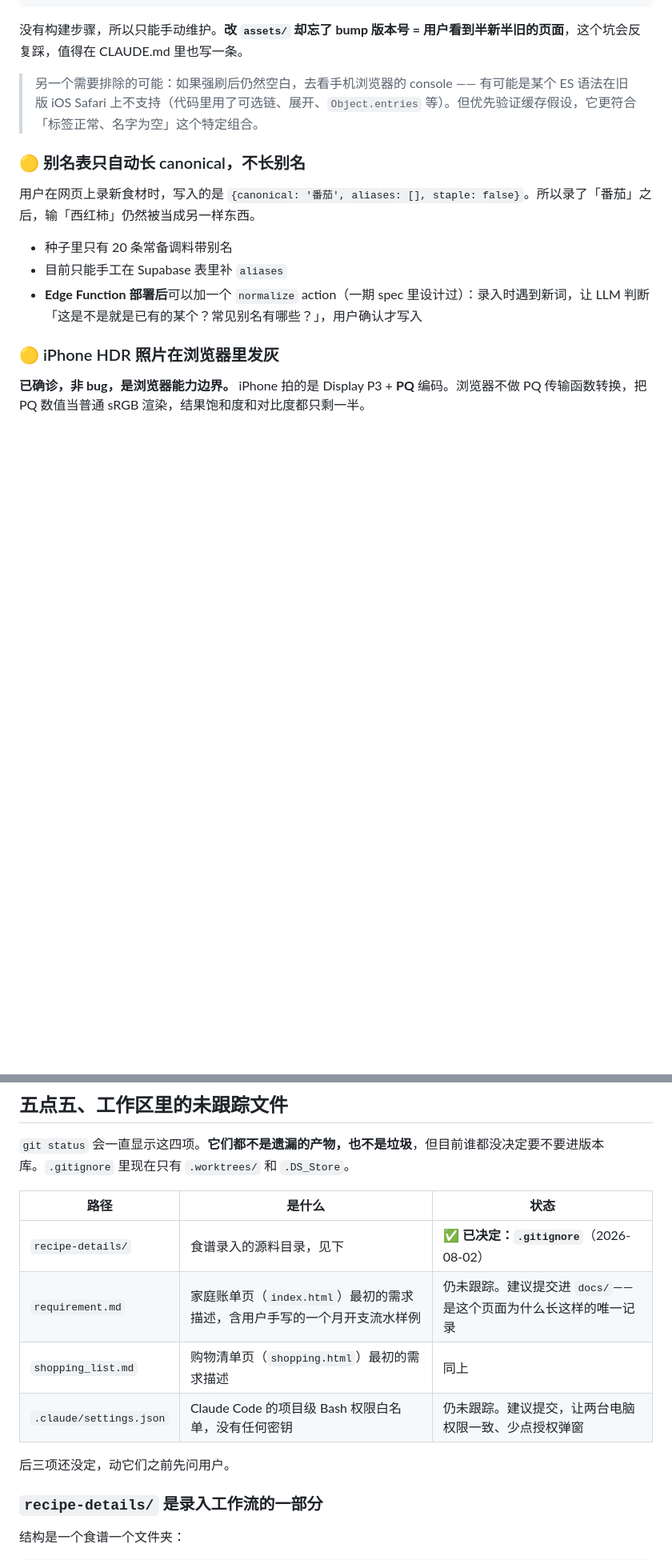
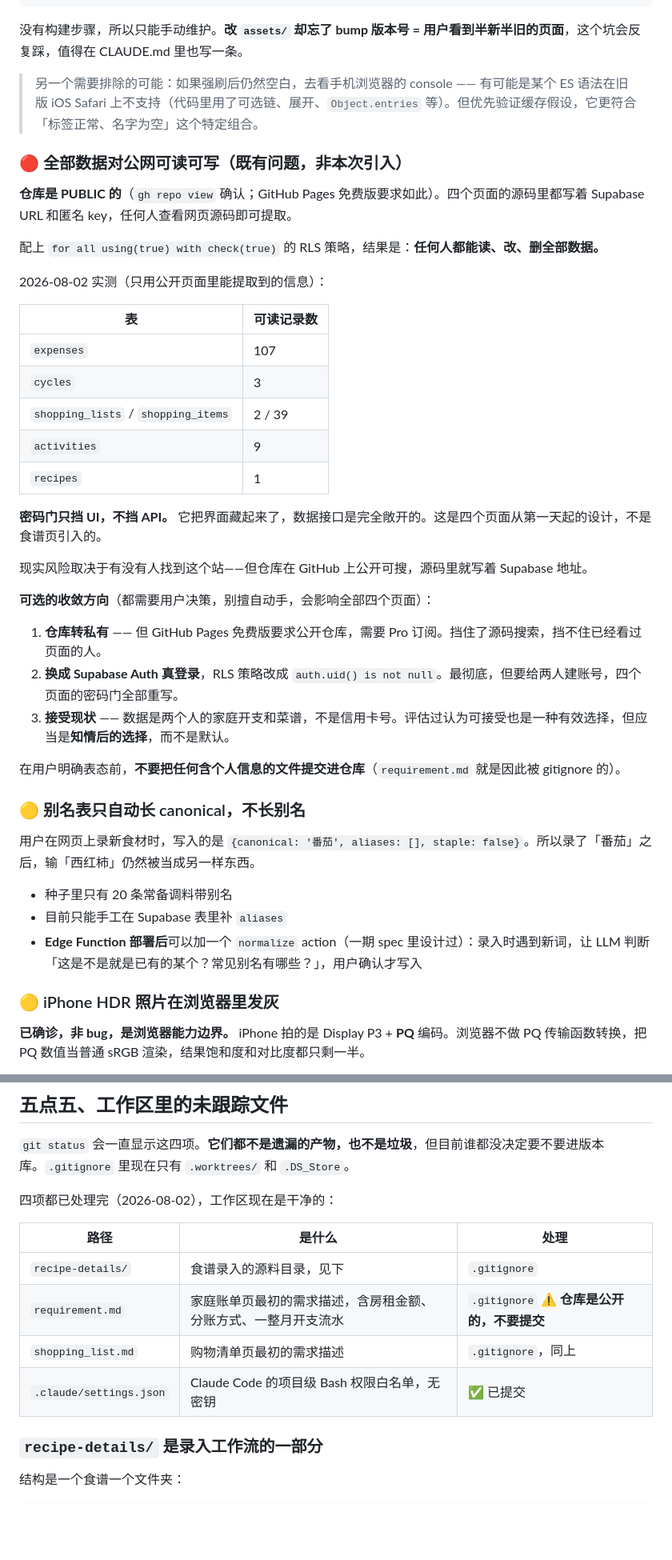
Before and after one commit to TIANSHUUU/household-exp, a Markdown page: docs/HANDOFF.md, 2 parts joined by grey strips. Shown at 80% size. Drawn GitHub-style; blank space fills up the shorter version.

Commit message:
Document that all household data is publicly readable
The repo is public and every page embeds the Supabase URL and anon
key, while RLS policies allow all. Anyone viewing source can read,
edit and delete all 107 expense records and everything else — the
password gate only hides the UI, not the API.

Pre-existing across all four pages, not introduced by the recipe work.
Recorded with options rather than acted on, since narrowing it is the
user's call and affects every page.

Co-Authored-By: Claude Opus 5 <noreply@anthropic.com>

```diff
--- a/docs/HANDOFF.md
+++ b/docs/HANDOFF.md
@@ -168,6 +168,34 @@ name → name_zh,  ingredients → ingredients_zh,  steps → steps_zh
 
 > 另一个需要排除的可能：如果强刷后仍然空白，去看手机浏览器的 console —— 有可能是某个 ES 语法在旧版 iOS Safari 上不支持（代码里用了可选链、展开、`Object.entries` 等）。但优先验证缓存假设，它更符合「标签正常、名字为空」这个特定组合。
 
+### 🔴 全部数据对公网可读可写（既有问题，非本次引入）
+
+**仓库是 PUBLIC 的**（`gh repo view` 确认；GitHub Pages 免费版要求如此）。四个页面的源码里都写着 Supabase URL 和匿名 key，任何人查看网页源码即可提取。
+
+配上 `for all using(true) with check(true)` 的 RLS 策略，结果是：**任何人都能读、改、删全部数据。**
+
+2026-08-02 实测（只用公开页面里能提取到的信息）：
+
+| 表 | 可读记录数 |
+|---|---|
+| `expenses` | 107 |
+| `cycles` | 3 |
+| `shopping_lists` / `shopping_items` | 2 / 39 |
+| `activities` | 9 |
+| `recipes` | 1 |
+
+**密码门只挡 UI，不挡 API。** 它把界面藏起来了，数据接口是完全敞开的。这是四个页面从第一天起的设计，不是食谱页引入的。
+
+现实风险取决于有没有人找到这个站——但仓库在 GitHub 上公开可搜，源码里就写着 Supabase 地址。
+
+**可选的收敛方向**（都需要用户决策，别擅自动手，会影响全部四个页面）：
+
+1. **仓库转私有** —— 但 GitHub Pages 免费版要求公开仓库，需要 Pro 订阅。挡住了源码搜索，挡不住已经看过页面的人。
+2. **换成 Supabase Auth 真登录**，RLS 策略改成 `auth.uid() is not null`。最彻底，但要给两人建账号，四个页面的密码门全部重写。
+3. **接受现状** —— 数据是两个人的家庭开支和菜谱，不是信用卡号。评估过认为可接受也是一种有效选择，但应当是**知情后的选择**，而不是默认。
+
+在用户明确表态前，**不要把任何含个人信息的文件提交进仓库**（`requirement.md` 就是因此被 gitignore 的）。
+
 ### 🟡 别名表只自动长 canonical，不长别名
 
 用户在网页上录新食材时，写入的是 `{canonical: '番茄', aliases: [], staple: false}`。所以录了「番茄」之后，输「西红柿」仍然被当成另一样东西。
@@ -203,14 +231,14 @@ name → name_zh,  ingredients → ingredients_zh,  steps → steps_zh
 
 `git status` 会一直显示这四项。**它们都不是遗漏的产物，也不是垃圾**，但目前谁都没决定要不要进版本库。`.gitignore` 里现在只有 `.worktrees/` 和 `.DS_Store`。
 
-| 路径 | 是什么 | 状态 |
+四项都已处理完（2026-08-02），工作区现在是干净的：
+
+| 路径 | 是什么 | 处理 |
 |---|---|---|
-| `recipe-details/` | 食谱录入的源料目录，见下 | ✅ **已决定：`.gitignore`**（2026-08-02） |
-| `requirement.md` | 家庭账单页（`index.html`）最初的需求描述，含用户手写的一个月开支流水样例 | 仍未跟踪。建议提交进 `docs/`——是这个页面为什么长这样的唯一记录 |
-| `shopping_list.md` | 购物清单页（`shopping.html`）最初的需求描述 | 同上 |
-| `.claude/settings.json` | Claude Code 的项目级 Bash 权限白名单，没有任何密钥 | 仍未跟踪。建议提交，让两台电脑权限一致、少点授权弹窗 |
-
-后三项还没定，动它们之前先问用户。
+| `recipe-details/` | 食谱录入的源料目录，见下 | `.gitignore` |
+| `requirement.md` | 家庭账单页最初的需求描述，含房租金额、分账方式、一整月开支流水 | `.gitignore` ⚠️ **仓库是公开的，不要提交** |
+| `shopping_list.md` | 购物清单页最初的需求描述 | `.gitignore`，同上 |
+| `.claude/settings.json` | Claude Code 的项目级 Bash 权限白名单，无密钥 | ✅ 已提交 |
 
 ### `recipe-details/` 是录入工作流的一部分
 
```
Also changed, not shown: other parts of docs/HANDOFF.md (+1 -0 lines).
